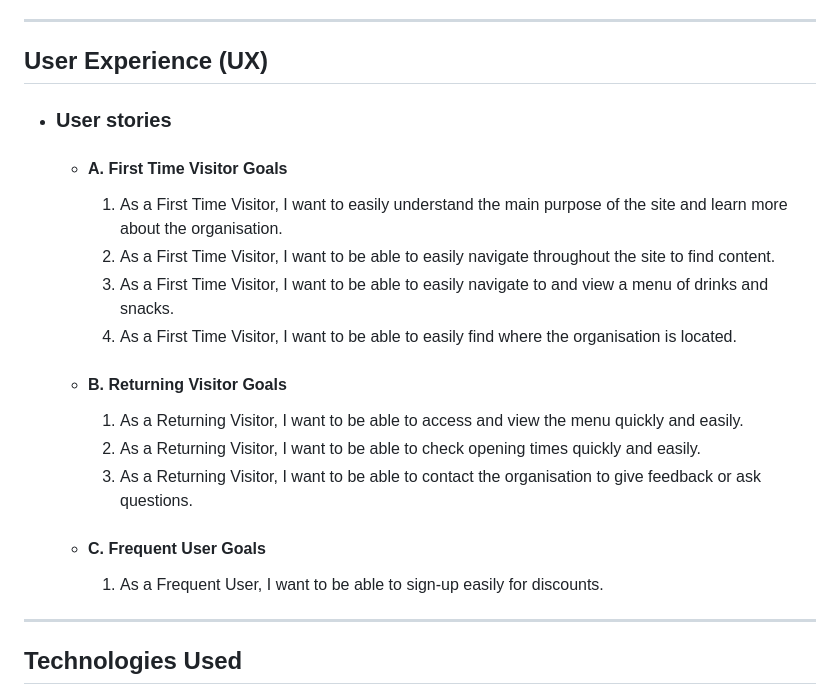
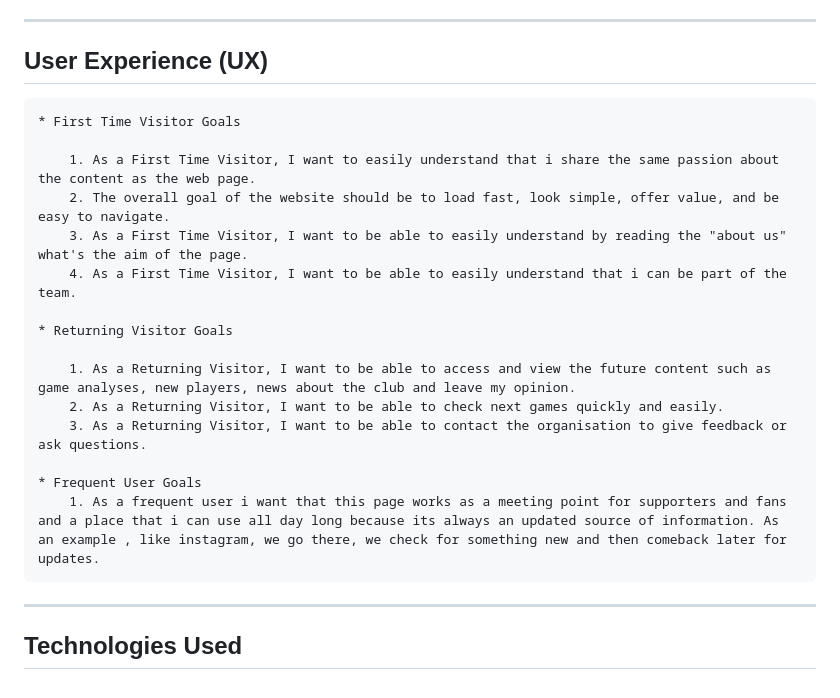
Before and after one commit to CVilares/Sporting-Portugal, a Markdown page: README.md, the part around the change printed below. GitHub-like rendering.

```diff
--- a/README.md
+++ b/README.md
@@ -29,23 +29,23 @@ Welcome to [Sporting Portugal](https://cvilares.github.io/Sporting-Portugal/)
 - - -
 ## User Experience (UX)
 
--   ### User stories
 
-    -   #### A. First Time Visitor Goals
 
-        1. As a First Time Visitor, I want to easily understand the main purpose of the site and learn more about the organisation.
-        2. As a First Time Visitor, I want to be able to easily navigate throughout the site to find content.
-        3. As a First Time Visitor, I want to be able to easily navigate to and view a menu of drinks and snacks.
-        4. As a First Time Visitor, I want to be able to easily find where the organisation is located.
+    * First Time Visitor Goals
 
-    -   #### B. Returning Visitor Goals
+        1. As a First Time Visitor, I want to easily understand that i share the same passion about the content as the web page.
+        2. The overall goal of the website should be to load fast, look simple, offer value, and be easy to navigate.
+        3. As a First Time Visitor, I want to be able to easily understand by reading the "about us" what's the aim of the page.
+        4. As a First Time Visitor, I want to be able to easily understand that i can be part of the team.
 
-        1. As a Returning Visitor, I want to be able to access and view the menu quickly and easily.
-        2. As a Returning Visitor, I want to be able to check opening times quickly and easily.
+    * Returning Visitor Goals
+
+        1. As a Returning Visitor, I want to be able to access and view the future content such as game analyses, new players, news about the club and leave my opinion.
+        2. As a Returning Visitor, I want to be able to check next games quickly and easily.
         3. As a Returning Visitor, I want to be able to contact the organisation to give feedback or ask questions.
 
-    -   #### C. Frequent User Goals
-        1. As a Frequent User, I want to be able to sign-up easily for discounts.
+    * Frequent User Goals
+        1. As a frequent user i want that this page works as a meeting point for supporters and fans and a place that i can use all day long because its always an updated source of information. As an example , like instagram, we go there, we check for something new and then comeback later for updates.
 
 - - -
 
```
Also changed, not shown: other parts of README.md (+31 -2 lines).
